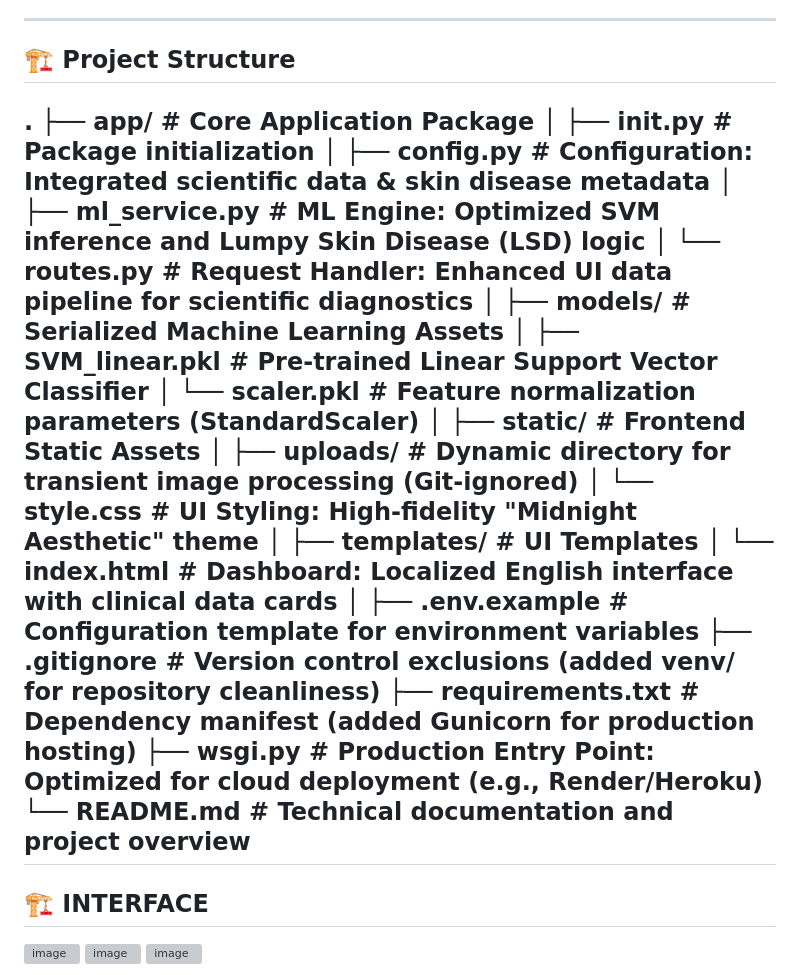
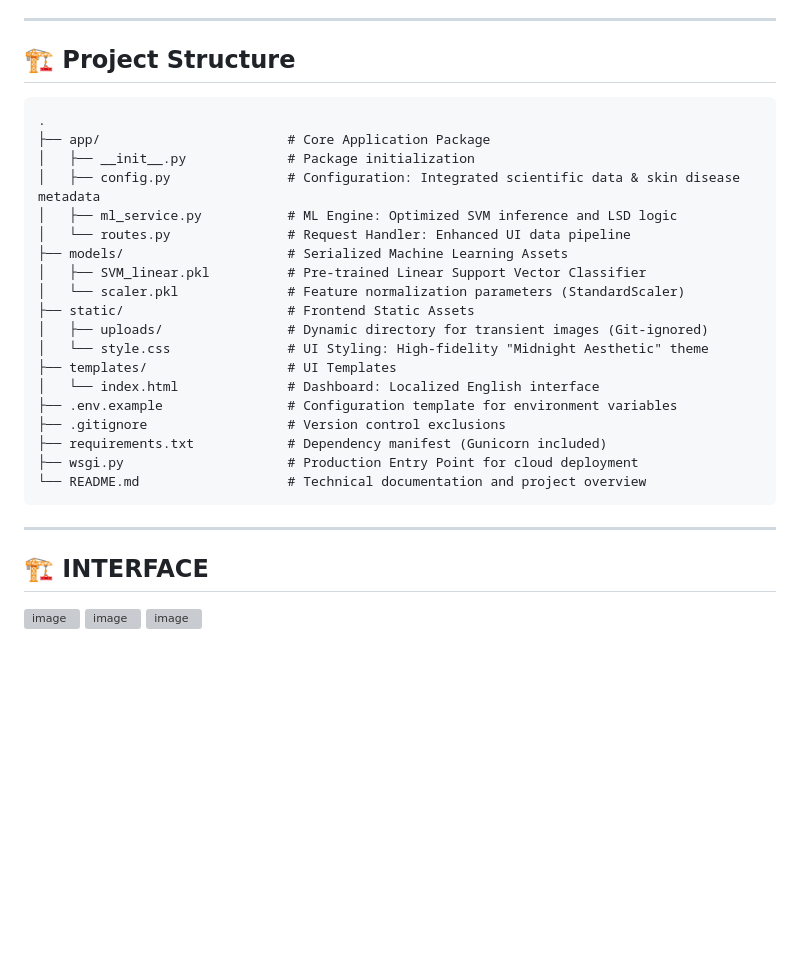
Before and after one commit to Bhuvi16-sys/cattle_disease_detection, a Markdown page: README.md, the part around the change. GitHub-like rendering; blank space fills up the shorter version; grey boxes are pictures that could not be loaded.

````diff
--- a/README.md
+++ b/README.md
@@ -44,31 +44,29 @@ The system works in two main stages:
 ---
 
 ## 🏗️ Project Structure
-
+```
 .
 ├── app/                        # Core Application Package
 │   ├── __init__.py             # Package initialization
 │   ├── config.py               # Configuration: Integrated scientific data & skin disease metadata
-│   ├── ml_service.py           # ML Engine: Optimized SVM inference and Lumpy Skin Disease (LSD) logic
-│   └── routes.py               # Request Handler: Enhanced UI data pipeline for scientific diagnostics
-│
+│   ├── ml_service.py           # ML Engine: Optimized SVM inference and LSD logic
+│   └── routes.py               # Request Handler: Enhanced UI data pipeline
 ├── models/                     # Serialized Machine Learning Assets
 │   ├── SVM_linear.pkl          # Pre-trained Linear Support Vector Classifier
 │   └── scaler.pkl              # Feature normalization parameters (StandardScaler)
-│
 ├── static/                     # Frontend Static Assets
-│   ├── uploads/                # Dynamic directory for transient image processing (Git-ignored)
+│   ├── uploads/                # Dynamic directory for transient images (Git-ignored)
 │   └── style.css               # UI Styling: High-fidelity "Midnight Aesthetic" theme
-│
 ├── templates/                  # UI Templates
-│   └── index.html              # Dashboard: Localized English interface with clinical data cards
-│
+│   └── index.html              # Dashboard: Localized English interface
 ├── .env.example                # Configuration template for environment variables
-├── .gitignore                  # Version control exclusions (added venv/ for repository cleanliness)
-├── requirements.txt            # Dependency manifest (added Gunicorn for production hosting)
-├── wsgi.py                     # Production Entry Point: Optimized for cloud deployment (e.g., Render/Heroku)
+├── .gitignore                  # Version control exclusions
+├── requirements.txt            # Dependency manifest (Gunicorn included)
+├── wsgi.py                     # Production Entry Point for cloud deployment
 └── README.md                   # Technical documentation and project overview
+```
 ---
+
 
 ## 🏗️ INTERFACE
 <img width="2857" height="1351" alt="image" src="https://github.com/user-attachments/assets/b5ce05f4-f25b-49f4-a21c-cacc092d0b34" />
````
